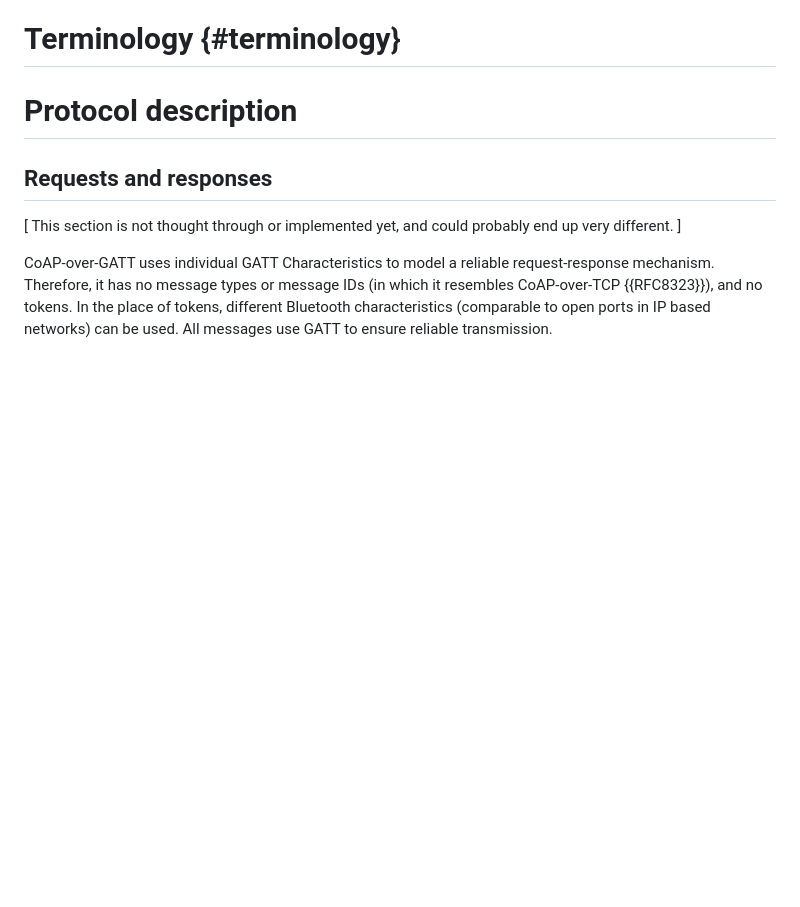
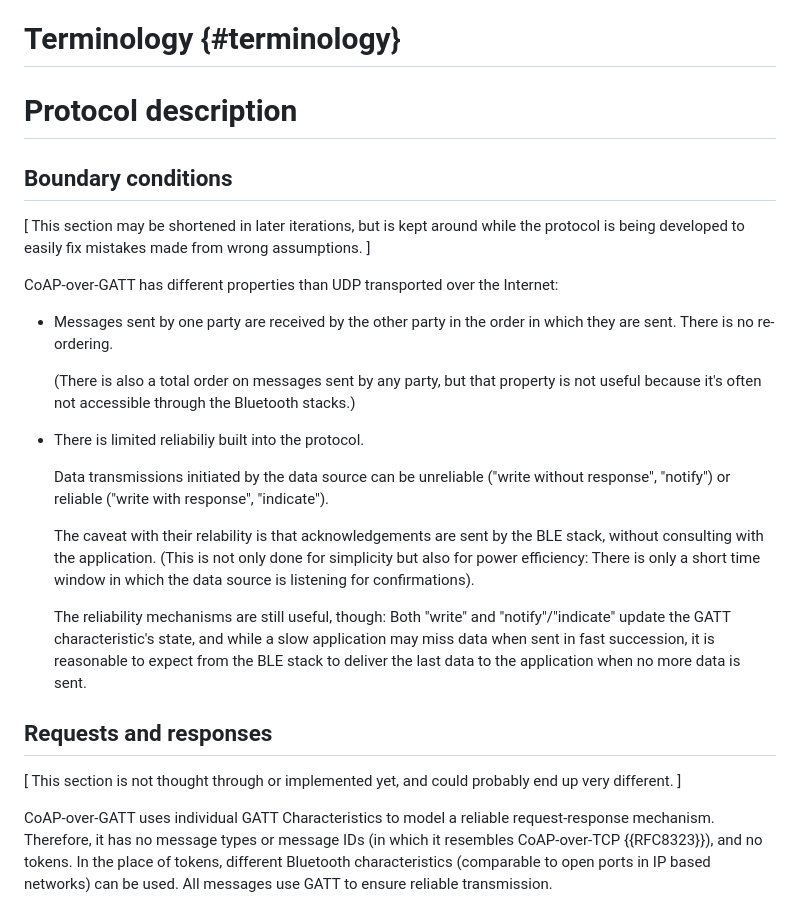
Before and after one commit to core-wg/coap-over-gatt, a Markdown page: draft-amsuess-core-coap-over-gatt.md, the part around the change. GitHub-like rendering; blank space fills up the shorter version.

Commit message:
Write down BLE properties that guide next design iteration

```diff
--- a/draft-amsuess-core-coap-over-gatt.md
+++ b/draft-amsuess-core-coap-over-gatt.md
@@ -144,6 +144,37 @@ Several approaches were considered, but considered unsuitable for the intended u
 # Terminology {#terminology}
 
 # Protocol description
+
+## Boundary conditions
+
+\[ This section may be shortened in later iterations,
+but is kept around while the protocol is being developed
+to easily fix mistakes made from wrong assumptions. \]
+
+CoAP-over-GATT has different properties than UDP transported over the Internet:
+
+* Messages sent by one party are received by the other party in the order in which they are sent.
+  There is no re-ordering.
+
+  (There is also a total order on messages sent by any party,
+  but that property is not useful because it's often not accessible through the Bluetooth stacks.)
+
+* There is limited reliabiliy built into the protocol.
+
+  Data transmissions initiated by the data source can be
+  unreliable ("write without response", "notify")
+  or reliable ("write with response", "indicate").
+
+  The caveat with their relability is that acknowledgements are sent by the BLE stack,
+  without consulting with the application.
+  (This is not only done for simplicity but also for power efficiency:
+  There is only a short time window in which the data source is listening for confirmations).
+
+  The reliability mechanisms are still useful, though:
+  Both "write" and "notify"/"indicate" update the GATT characteristic's state,
+  and while a slow application may miss data when sent in fast succession,
+  it is reasonable to expect from the BLE stack to deliver the last data to the application
+  when no more data is sent.
 
 ## Requests and responses
 
```
